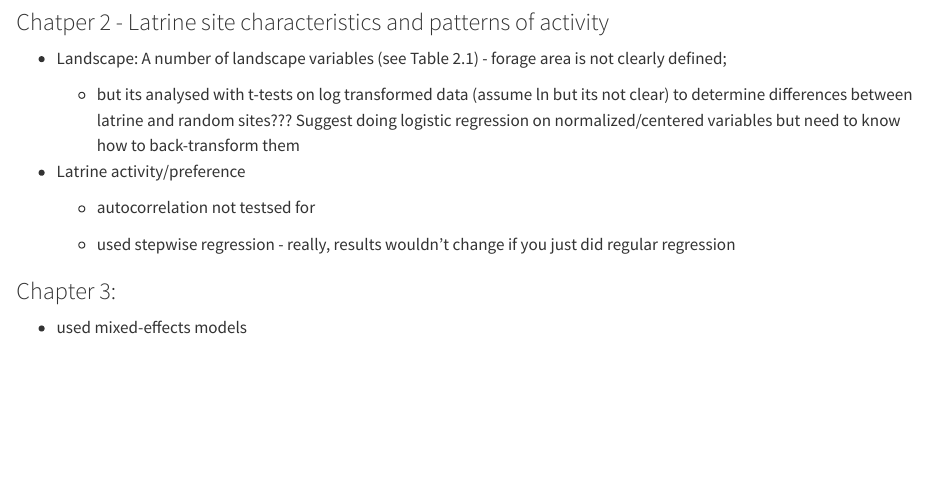
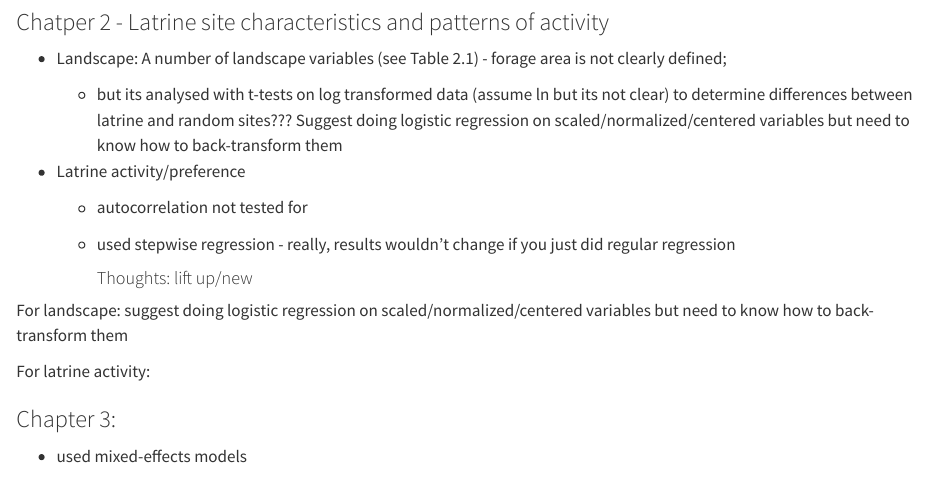
Before and after one commit to KeithLewis99/otter-activity, a Quarto document (ReadMe.qmd): the page in a window 1100 px wide, from 1170 px down. Rendered offline with R 4.5, knitr and Pandoc in place of Quarto, with nearby package versions.

Commit message:
Med: added thoughts on how to lift up Lawrence thesis

```diff
--- a/ReadMe.qmd
+++ b/ReadMe.qmd
@@ -51,13 +51,19 @@
 
 -   Landscape: A number of landscape variables (see Table 2.1) - forage area is not clearly defined;
 
-    -   but its analysed with t-tests on log transformed data (assume ln but its not clear) to determine differences between latrine and random sites??? Suggest doing logistic regression on normalized/centered variables but need to know how to back-transform them
+    -   but its analysed with t-tests on log transformed data (assume ln but its not clear) to determine differences between latrine and random sites??? Suggest doing logistic regression on scaled/normalized/centered variables but need to know how to back-transform them
 
 -   Latrine activity/preference
 
-    -   autocorrelation not testsed for
+    -   autocorrelation not tested for
 
     -   used stepwise regression - really, results wouldn't change if you just did regular regression
+
+        #### Thoughts: lift up/new
+
+For landscape: suggest doing logistic regression on scaled/normalized/centered variables but need to know how to back-transform them
+
+For latrine activity:
 
 ### Chapter 3:
 
```
